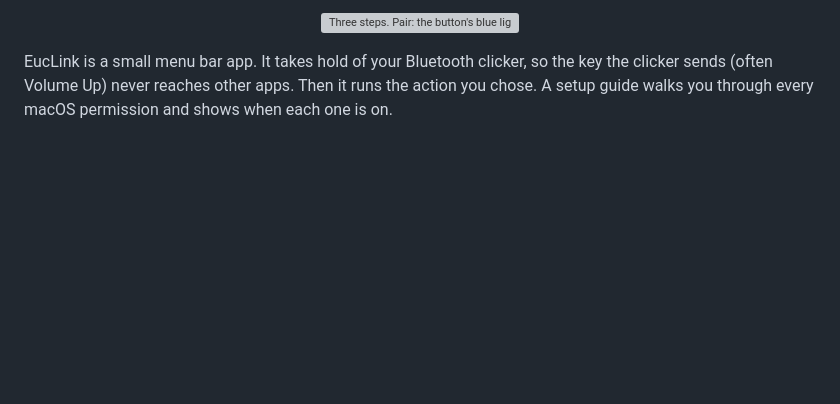
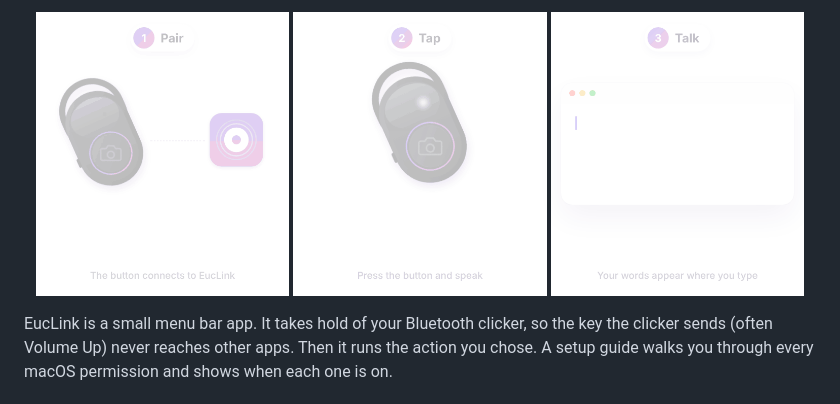
Before and after one commit to vilbht/clicktalk, a Markdown page: README.md, the part around one of its changes. Drawn GitHub-style; pictures changed too: docs/images/step-1.gif (added), docs/images/step-2.gif (added), docs/images/step-3.gif (added); blank space fills up the shorter version; grey boxes are pictures that could not be loaded.

```diff
--- a/README.md
+++ b/README.md
@@ -5,5 +10,9 @@ tap it to summon a chat app, or run any Shortcut.
 
-<p align="center"><img src="docs/images/hero.gif" width="820" alt="Three steps. Pair: the button's blue light blinks and it connects to EucLink. Tap: press the button and EucLink starts listening. Talk: your words appear in the text box."></p>
+<p align="center">
+  <img src="docs/images/step-1.gif" width="32%" alt="Pair: the button's blue light blinks and it connects to EucLink">
+  <img src="docs/images/step-2.gif" width="32%" alt="Tap: press the button and EucLink starts listening">
+  <img src="docs/images/step-3.gif" width="32%" alt="Talk: your words appear in the text box">
+</p>
 
 EucLink is a small menu bar app. It takes hold of your Bluetooth clicker, so the key the clicker
 sends (often Volume Up) never reaches other apps. Then it runs the action you chose. A setup
```
Also changed, not shown: other parts of README.md (+8 -3 lines), CHANGELOG.md (+1 -1 lines), docs/images/logo-dark.png (added), docs/images/logo.png (added), 1 other file.
